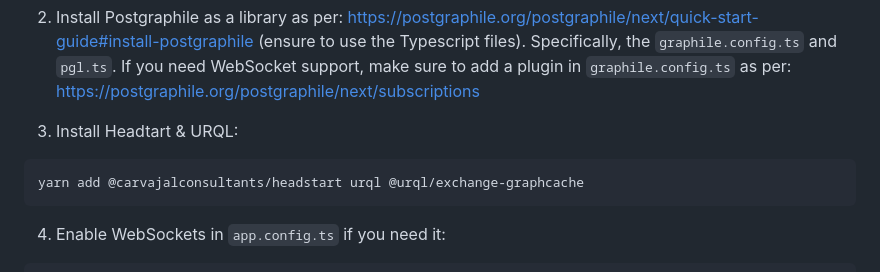
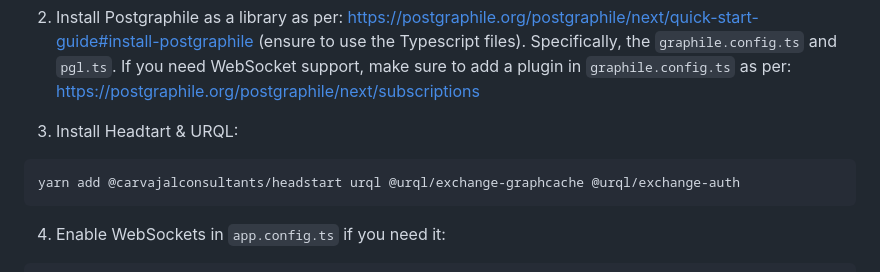
Before and after one commit to carvajalconsultants/headstart, a Markdown page: README.md, the part around the change. Rendered like a GitHub page.

Commit message:
docs: added missing dependency

````diff
--- a/README.md
+++ b/README.md
@@ -17,7 +17,7 @@ This library is made up of:
 
 3. Install Headtart & URQL:
 ```
-yarn add @carvajalconsultants/headstart urql @urql/exchange-graphcache
+yarn add @carvajalconsultants/headstart urql @urql/exchange-graphcache @urql/exchange-auth
 ```
 
 4. Enable WebSockets in `app.config.ts` if you need it:
````
